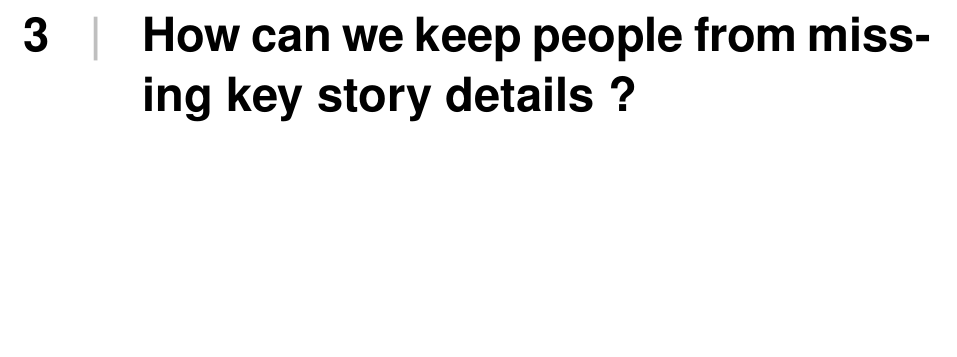
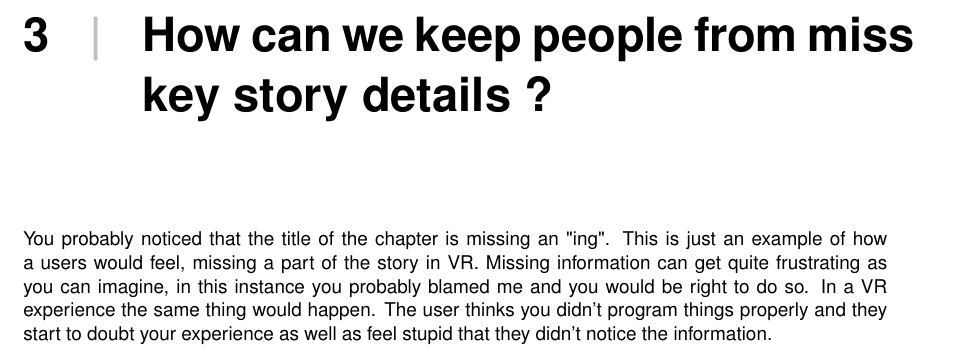
Before and after one commit to LiekeVanmulken/VR-Storytelling-research, a LaTeX document (Cinematic Experiences in VR.tex): part of page 5 of 7 before the commit and part of page 5 of 8 after it, cut so that both start at the same text, the shorter picture padded with empty space. Compiled offline with pdfLaTeX.

Commit message:
added intro of chapter

```diff
--- a/Cinematic Experiences in VR.tex
+++ b/Cinematic Experiences in VR.tex
@@ -64,7 +64,10 @@
 
 
 
-				\chapter{How can we keep people from missing key story details ?}
+				\chapter{How can we keep people from miss key story details ?}
+
+				You probably noticed that the title of the chapter is missing an "ing". This is just an example of how a users would feel, missing a part of the story in VR. Missing information can get quite frustrating as you can imagine, in this instance you probably blamed me and you would be right to do so. In a VR experience the same thing would happen. The user thinks you didn't program things properly and they start to doubt your experience as well as feel stupid that they didn't notice the information.
+
 				\chapter{How can we grab the attention of a user ?}
 
 				\chapter{Conclusion}
```
Also changed, not shown: Cinematic Experiences in VR.pdf, Cinematic Experiences in VR.tex (2 more changed lines).
